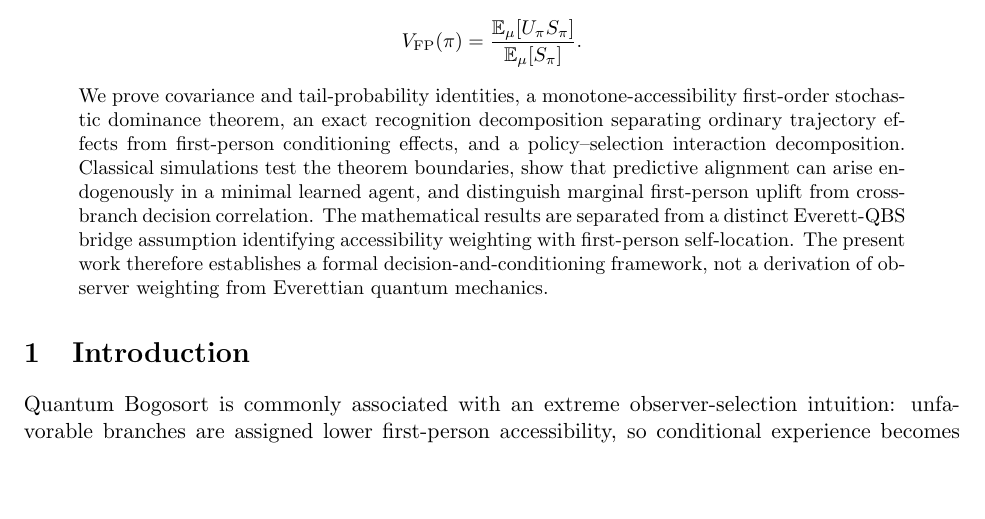
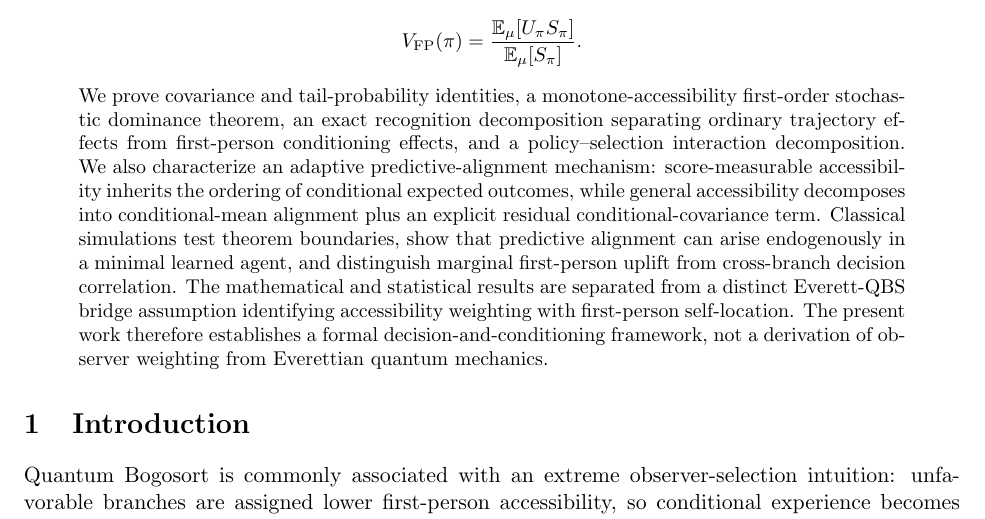
Before and after one commit to Unjuno/quantum-bogosort, a LaTeX paper (paper/main.tex, which reads paper/sections/abstract.tex): part of page 1 of 38, cut so that both start at the same text, the shorter picture padded with empty space. Compiled offline with pdfLaTeX.

Commit message:
Update abstract for general predictive-accessibility result

```diff
--- a/paper/sections/abstract.tex
+++ b/paper/sections/abstract.tex
@@ -3,5 +3,5 @@ We study a recognition-dependent observer-selection framework motivated by Quant
 \[
 V_{\mathrm{FP}}(\pi)=\frac{\mathbb E_\mu[U_\pi S_\pi]}{\mathbb E_\mu[S_\pi]}.
 \]
-We prove covariance and tail-probability identities, a monotone-accessibility first-order stochastic dominance theorem, an exact recognition decomposition separating ordinary trajectory effects from first-person conditioning effects, and a policy--selection interaction decomposition. Classical simulations test the theorem boundaries, show that predictive alignment can arise endogenously in a minimal learned agent, and distinguish marginal first-person uplift from cross-branch decision correlation. The mathematical results are separated from a distinct Everett-QBS bridge assumption identifying accessibility weighting with first-person self-location. The present work therefore establishes a formal decision-and-conditioning framework, not a derivation of observer weighting from Everettian quantum mechanics.
+We prove covariance and tail-probability identities, a monotone-accessibility first-order stochastic dominance theorem, an exact recognition decomposition separating ordinary trajectory effects from first-person conditioning effects, and a policy--selection interaction decomposition. We also characterize an adaptive predictive-alignment mechanism: score-measurable accessibility inherits the ordering of conditional expected outcomes, while general accessibility decomposes into conditional-mean alignment plus an explicit residual conditional-covariance term. Classical simulations test theorem boundaries, show that predictive alignment can arise endogenously in a minimal learned agent, and distinguish marginal first-person uplift from cross-branch decision correlation. The mathematical and statistical results are separated from a distinct Everett-QBS bridge assumption identifying accessibility weighting with first-person self-location. The present work therefore establishes a formal decision-and-conditioning framework, not a derivation of observer weighting from Everettian quantum mechanics.
 \end{abstract}
```
